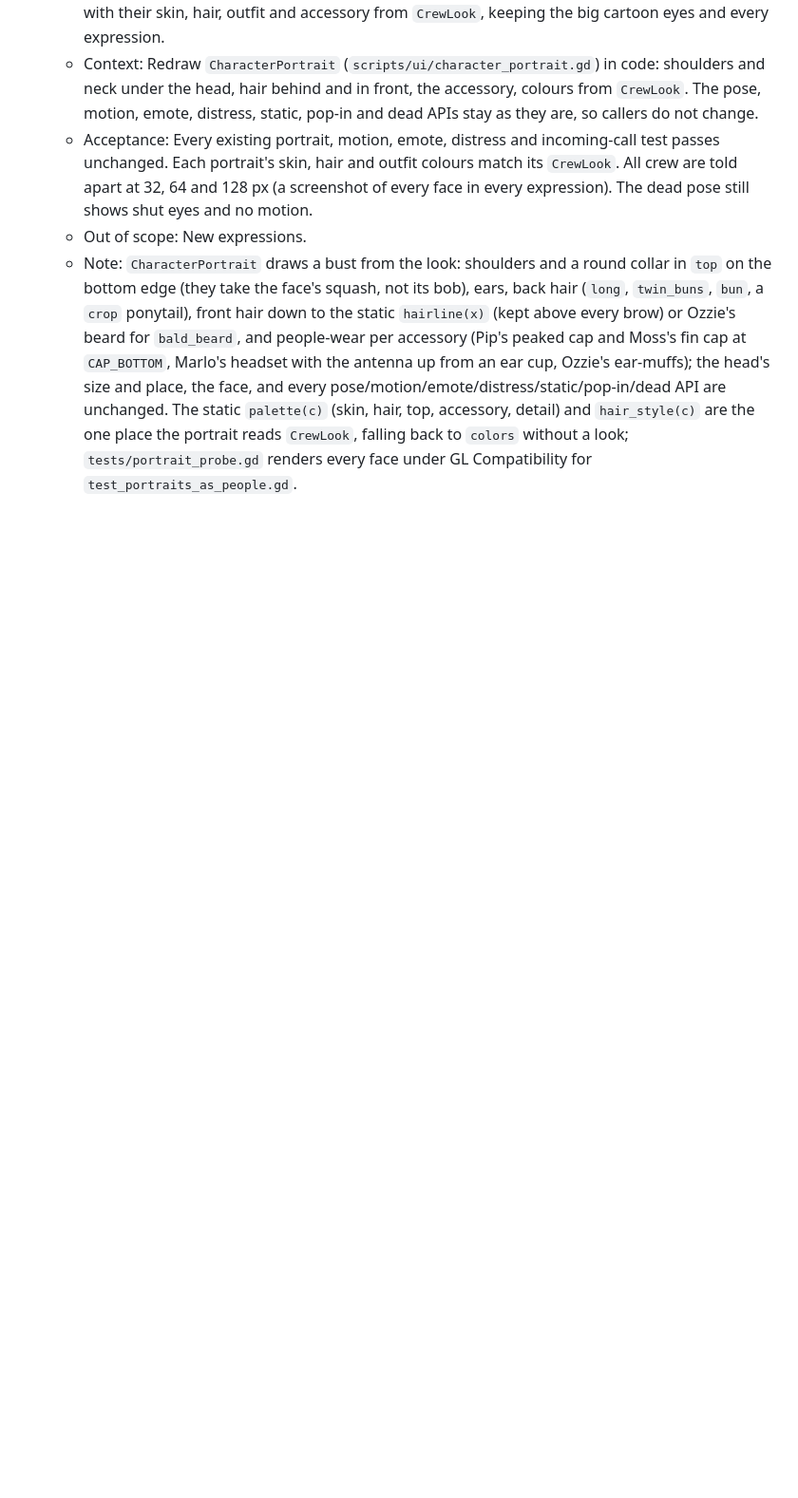
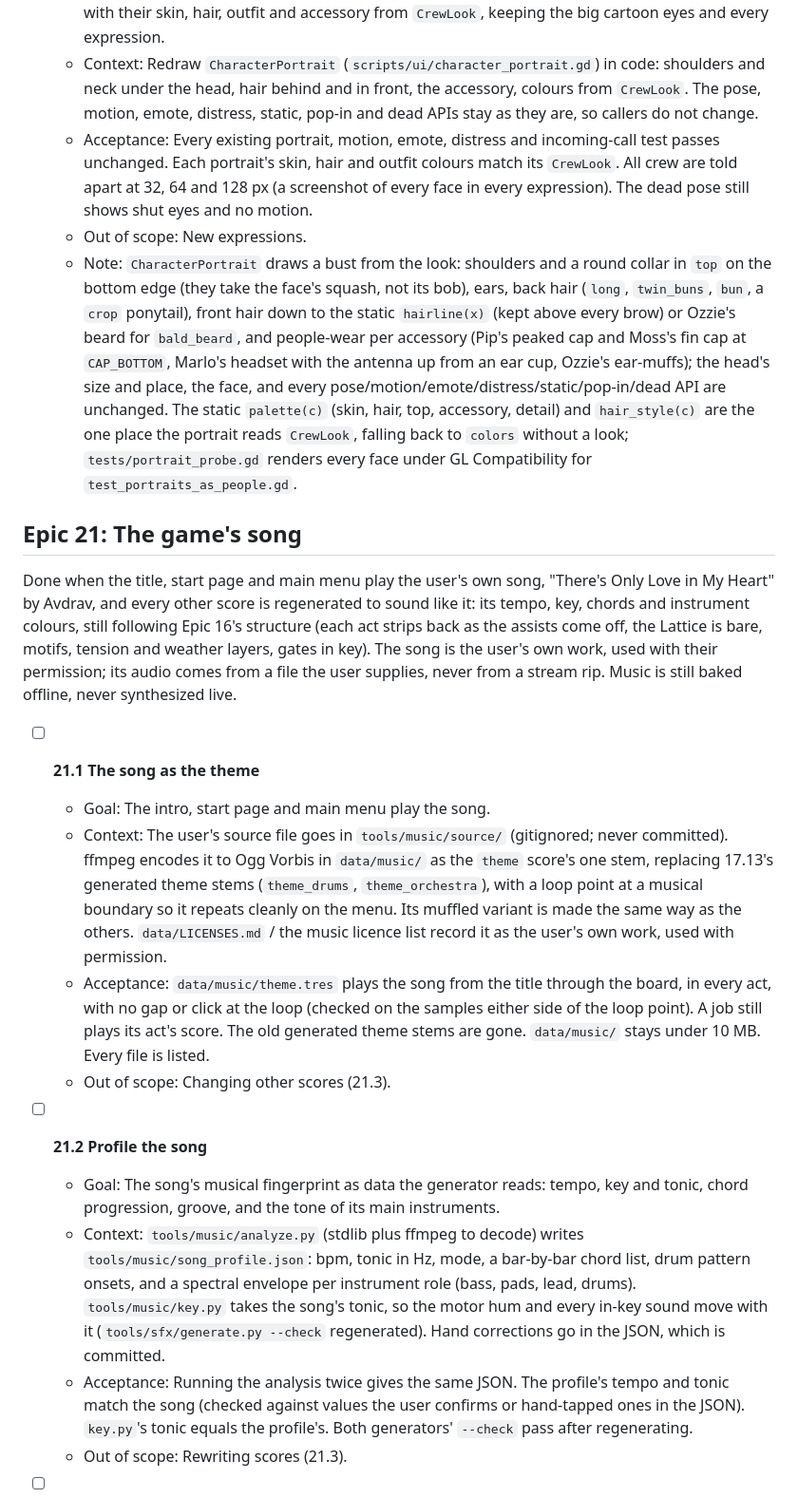
Before and after one commit to avdrav1/drone-sports, a Markdown page: docs/BACKLOG.md, the part around one of its changes. Shown at 95% size. Drawn GitHub-style; blank space fills up the shorter version.

Commit message:
Backlog: Epic 21 (the game's song) and Epic 22 (the test path)
Co-Authored-By: Claude Opus 5.5 <noreply@anthropic.com>

```diff
--- a/docs/BACKLOG.md
+++ b/docs/BACKLOG.md
@@ -1081,3 +1081,20 @@ Done when every crew member looks like a person, not a bubble: a rigged cartoon
   - Acceptance: Every existing portrait, motion, emote, distress and incoming-call test passes unchanged. Each portrait's skin, hair and outfit colours match its `CrewLook`. All crew are told apart at 32, 64 and 128 px (a screenshot of every face in every expression). The dead pose still shows shut eyes and no motion.
   - Out of scope: New expressions.
   - Note: `CharacterPortrait` draws a bust from the look: shoulders and a round collar in `top` on the bottom edge (they take the face's squash, not its bob), ears, back hair (`long`, `twin_buns`, `bun`, a `crop` ponytail), front hair down to the static `hairline(x)` (kept above every brow) or Ozzie's beard for `bald_beard`, and people-wear per accessory (Pip's peaked cap and Moss's fin cap at `CAP_BOTTOM`, Marlo's headset with the antenna up from an ear cup, Ozzie's ear-muffs); the head's size and place, the face, and every pose/motion/emote/distress/static/pop-in/dead API are unchanged. The static `palette(c)` (skin, hair, top, accessory, detail) and `hair_style(c)` are the one place the portrait reads `CrewLook`, falling back to `colors` without a look; `tests/portrait_probe.gd` renders every face under GL Compatibility for `test_portraits_as_people.gd`.
+
+## Epic 21: The game's song
+
+Done when the title, start page and main menu play the user's own song, "There's Only Love in My Heart" by Avdrav, and every other score is regenerated to sound like it: its tempo, key, chords and instrument colours, still following Epic 16's structure (each act strips back as the assists come off, the Lattice is bare, motifs, tension and weather layers, gates in key). The song is the user's own work, used with their permission; its audio comes from a file the user supplies, never from a stream rip. Music is still baked offline, never synthesized live.
+
+- [ ] **21.1 The song as the theme**
+  - Goal: The intro, start page and main menu play the song.
+  - Context: The user's source file goes in `tools/music/source/` (gitignored; never committed). ffmpeg encodes it to Ogg Vorbis in `data/music/` as the `theme` score's one stem, replacing 17.13's generated theme stems (`theme_drums`, `theme_orchestra`), with a loop point at a musical boundary so it repeats cleanly on the menu. Its muffled variant is made the same way as the others. `data/LICENSES.md` / the music licence list record it as the user's own work, used with permission.
+  - Acceptance: `data/music/theme.tres` plays the song from the title through the board, in every act, with no gap or click at the loop (checked on the samples either side of the loop point). A job still plays its act's score. The old generated theme stems are gone. `data/music/` stays under 10 MB. Every file is listed.
+  - Out of scope: Changing other scores (21.3).
+
+- [ ] **21.2 Profile the song**
+  - Goal: The song's musical fingerprint as data the generator reads: tempo, key and tonic, chord progression, groove, and the tone of its main instruments.
+  - Context: `tools/music/analyze.py` (stdlib plus ffmpeg to decode) writes `tools/music/song_profile.json`: bpm, tonic in Hz, mode, a bar-by-bar chord list, drum pattern onsets, and a spectral envelope per instrument role (bass, pads, lead, drums). `tools/music/key.py` takes the song's tonic, so the motor hum and every in-key sound move with it (`tools/sfx/generate.py --check` regenerated). Hand corrections go in the JSON, which is committed.
+  - Acceptance: Running the analysis twice gives the same JSON. The profile's tempo and tonic match the song (checked against values the user confirms or hand-tapped ones in the JSON). `key.py`'s tonic equals the profile's. Both generators' `--check` pass after regenerating.
+  - Out of scope: Rewriting scores (21.3).
+
```
Also changed, not shown: other parts of docs/BACKLOG.md (+13 -0 lines).
